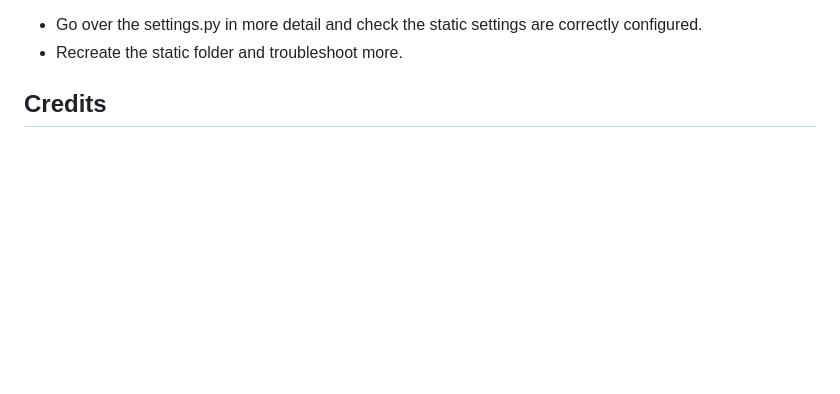
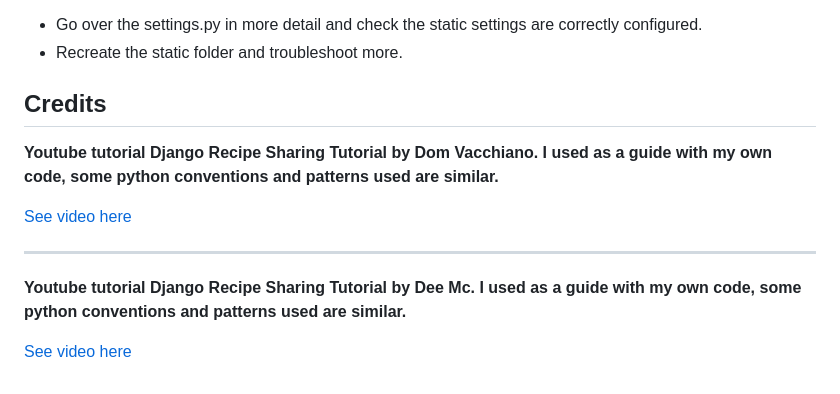
Before and after one commit to mariebernf/p_3_smoothie, a Markdown page: README.md, the part around the change. Rendered like a GitHub page; blank space fills up the shorter version.

Commit message:
Update credits

```diff
--- a/README.md
+++ b/README.md
@@ -153,3 +153,13 @@ I have done the following tests: ( tests.py )
 * Recreate the static folder and troubleshoot more.
 
 ## Credits
+
+**Youtube tutorial Django Recipe Sharing Tutorial by Dom Vacchiano. I used as a guide with my own code, some python conventions and patterns used are similar.**
+
+[See video here](https://www.youtube.com/watch?v=w7EJu9Gd5Ns&list=PLQbt1tI_yQHg5HYpdUqit1wkc4BOPTkpx&index=1)
+
+---
+
+**Youtube tutorial Django Recipe Sharing Tutorial by Dee Mc. I used as a guide with my own code, some python conventions and patterns used are similar.**
+
+[See video here](https://www.youtube.com/watch?v=sBjbty691eI&list=PLXuTq6OsqZjbCSfiLNb2f1FOs8viArjWy)
```
